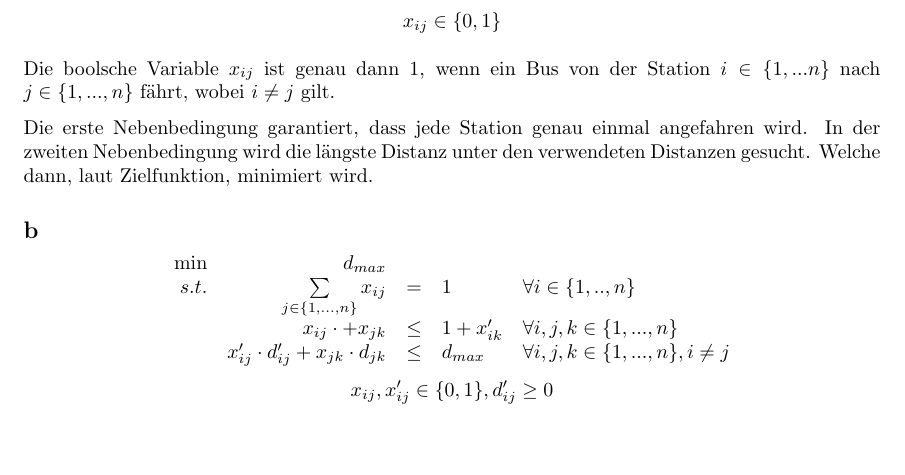
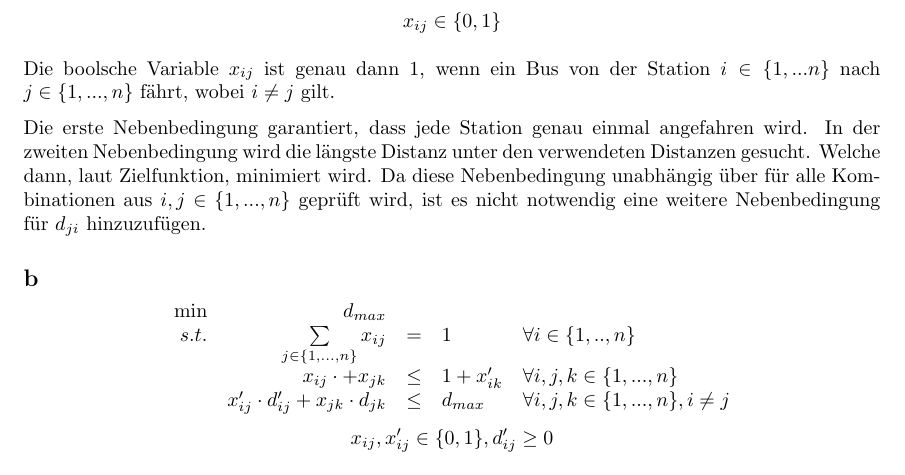
Before and after one commit to Doenerman/Master, a LaTeX problem sheet (2015_WS/Operations_Research/exercises/06/exercise.tex): part of the page, cut so that both start at the same text, the shorter picture padded with empty space. Compiled offline with pdfLaTeX.

Commit message:
small extensions in the descriptions of the LPs

```diff
--- a/2015_WS/Operations_Research/exercises/06/exercise.tex
+++ b/2015_WS/Operations_Research/exercises/06/exercise.tex
@@ -41,7 +41,10 @@
       Die erste Nebenbedingung garantiert, dass jede Station genau einmal angefahren
       wird. In der zweiten Nebenbedingung wird die längste Distanz unter den
       verwendeten Distanzen gesucht. Welche dann, laut Zielfunktion, minimiert
-      wird.
+      wird. Da diese Nebenbedingung unabhängig über für alle Kombinationen aus
+      $i,j\in \{1,...,n\}$ geprüft wird, ist es nicht notwendig eine weitere
+      Nebenbedingung für $d_{ji}$ hinzuzufügen.
+
 
     \subsection*{b}
       \begin{displaymath}
```
Also changed, not shown: 2015_WS/Operations_Research/exercises/06/exercise.pdf.
